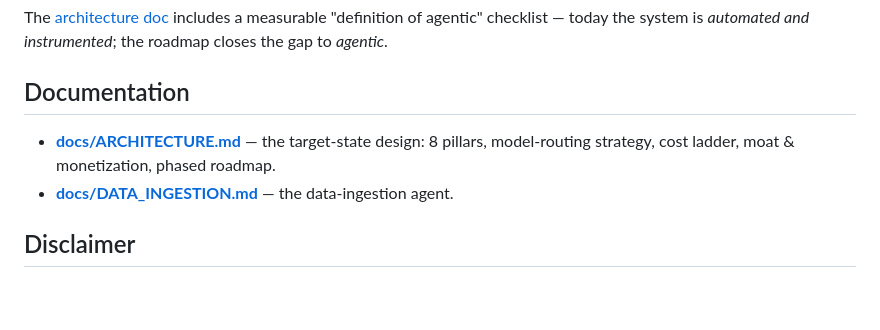
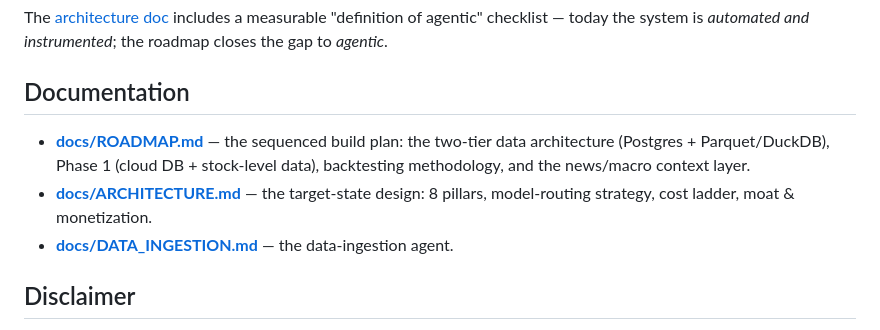
Before and after one commit to Karthik-Velu/global-index-valuation-agent, a Markdown page: README.md, the part around the change. GitHub-like rendering; blank space fills up the shorter version.

```diff
--- a/README.md
+++ b/README.md
@@ -171,8 +171,11 @@ the gap to *agentic*.
 
 ## Documentation
 
+- **[docs/ROADMAP.md](docs/ROADMAP.md)** — the sequenced build plan: the two-tier data
+  architecture (Postgres + Parquet/DuckDB), Phase 1 (cloud DB + stock-level data),
+  backtesting methodology, and the news/macro context layer.
 - **[docs/ARCHITECTURE.md](docs/ARCHITECTURE.md)** — the target-state design: 8 pillars,
-  model-routing strategy, cost ladder, moat & monetization, phased roadmap.
+  model-routing strategy, cost ladder, moat & monetization.
 - **[docs/DATA_INGESTION.md](docs/DATA_INGESTION.md)** — the data-ingestion agent.
 
 ## Disclaimer
```
Also changed, not shown: docs/ROADMAP.md (added, +178 -0 lines).
